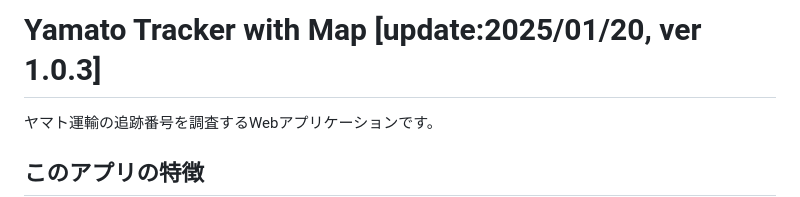
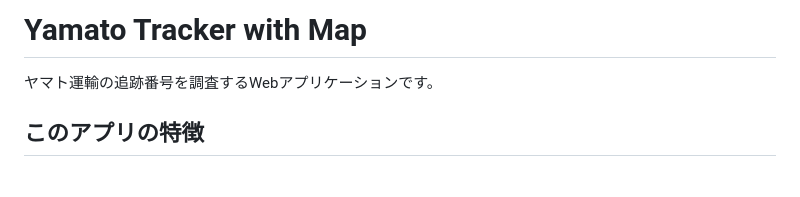
Before and after one commit to matzoka/yamato-tracker-withmap, a Markdown page: README.md, the part around the change. Rendered like a GitHub page; blank space fills up the shorter version.

Commit message:
READMEから古いバージョン情報を削除

```diff
--- a/README.md
+++ b/README.md
@@ -1,4 +1,4 @@
-# Yamato Tracker with Map [update:2025/01/20, ver 1.0.3]
+# Yamato Tracker with Map
 
 ヤマト運輸の追跡番号を調査するWebアプリケーションです。
 
```
